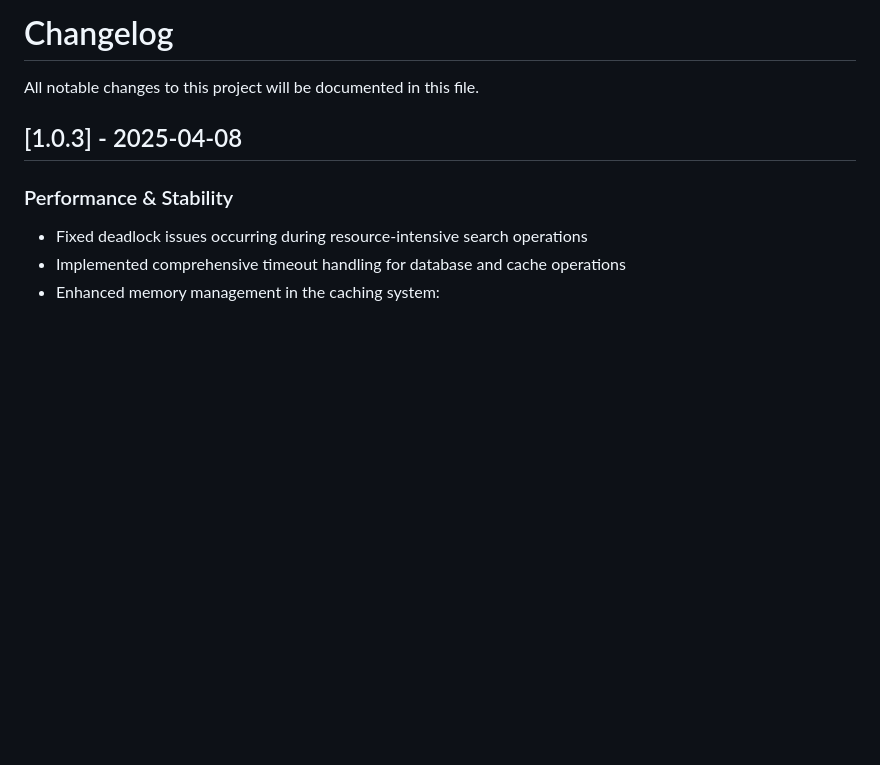
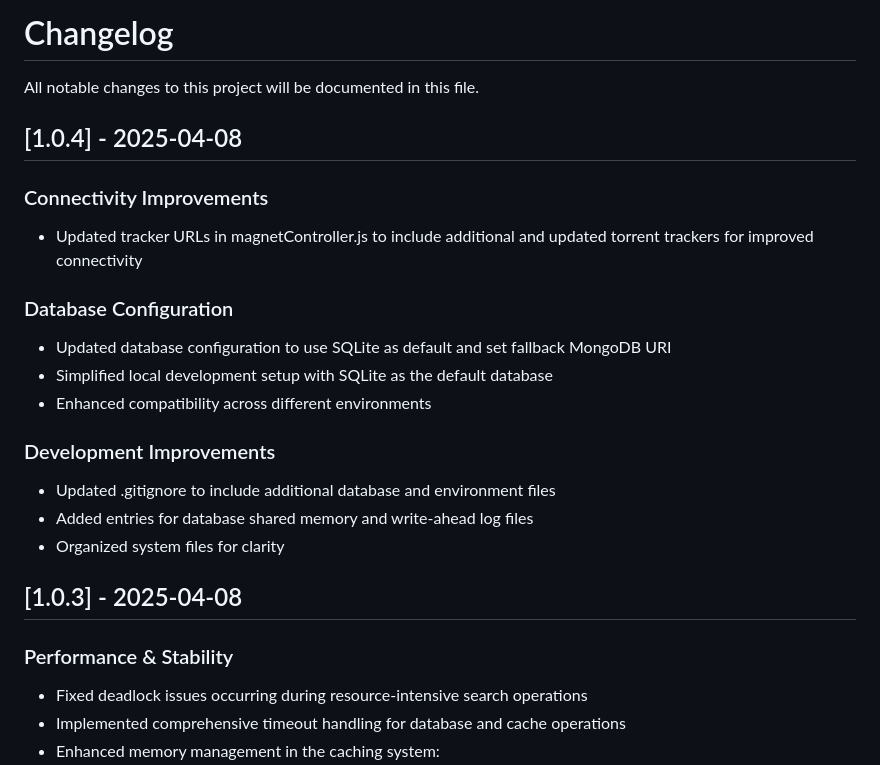
Before and after one commit to thejordanprice/p2pspider, a Markdown page: CHANGELOG.md, the part around the change. Rendered like a GitHub page; blank space fills up the shorter version.

```diff
--- a/CHANGELOG.md
+++ b/CHANGELOG.md
@@ -1,6 +1,21 @@
 # Changelog
 
 All notable changes to this project will be documented in this file.
+
+## [1.0.4] - 2025-04-08
+
+### Connectivity Improvements
+- Updated tracker URLs in magnetController.js to include additional and updated torrent trackers for improved connectivity
+
+### Database Configuration
+- Updated database configuration to use SQLite as default and set fallback MongoDB URI
+- Simplified local development setup with SQLite as the default database
+- Enhanced compatibility across different environments
+
+### Development Improvements
+- Updated .gitignore to include additional database and environment files
+- Added entries for database shared memory and write-ahead log files
+- Organized system files for clarity
 
 ## [1.0.3] - 2025-04-08
 
```
Also changed, not shown: RELEASE_NOTES.md (+33 -0 lines).
